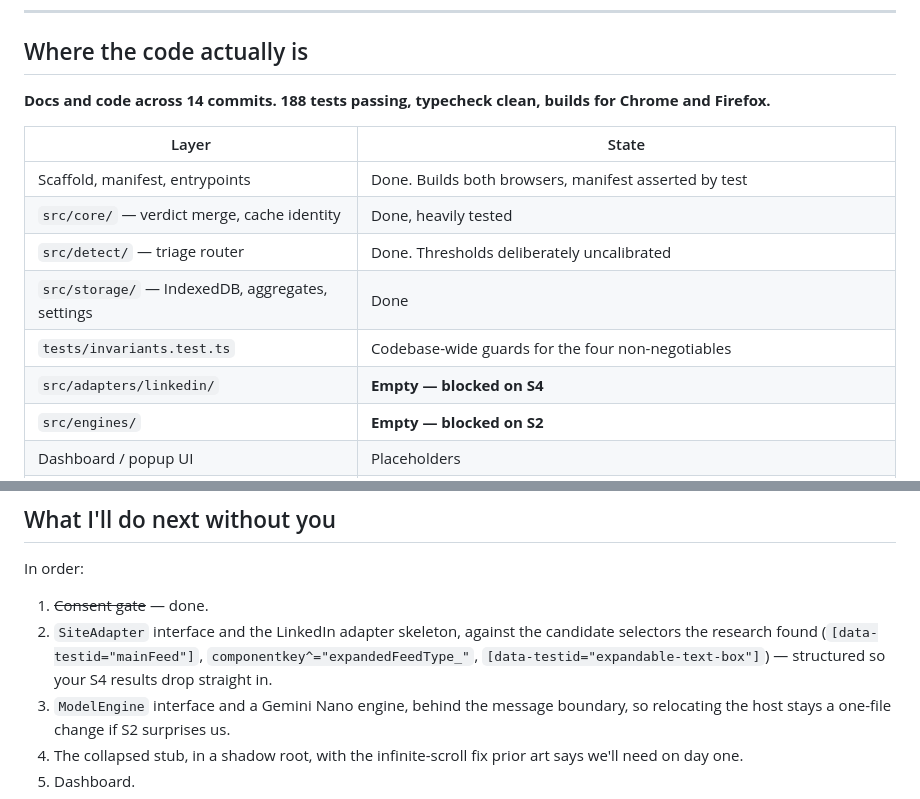
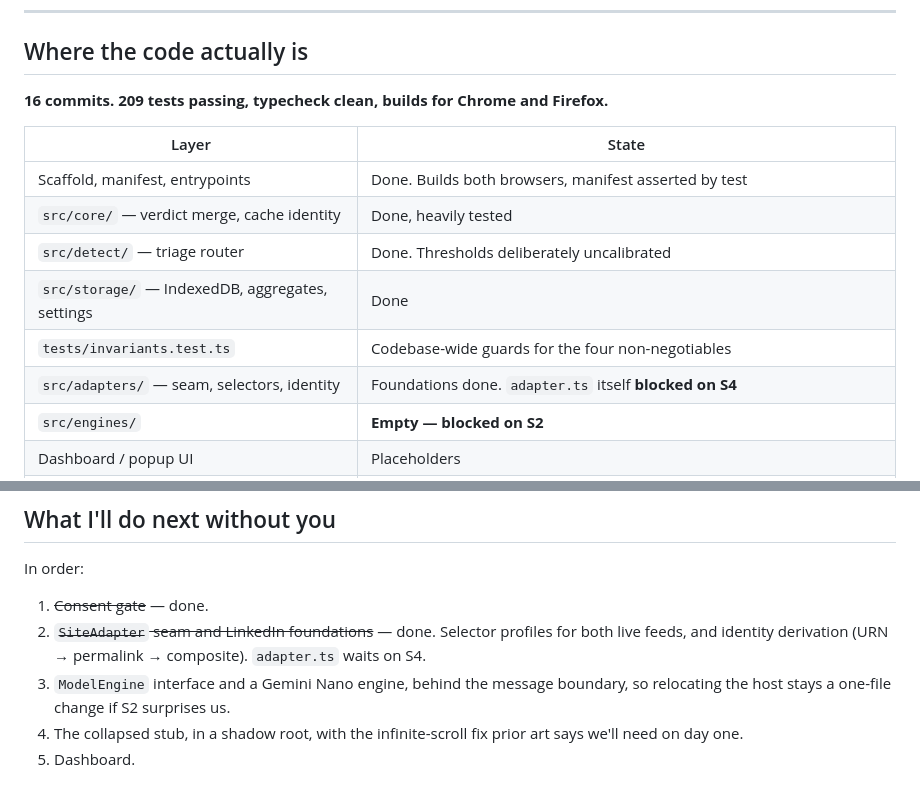
Before and after one commit to LezendarySandwich/reclaim, a Markdown page: docs/NEEDS-YOU.md, 2 parts joined by grey strips. Rendered like a GitHub page.

Commit message:
docs: refresh NEEDS-YOU build state

```diff
--- a/docs/NEEDS-YOU.md
+++ b/docs/NEEDS-YOU.md
@@ -112,7 +112,7 @@ behaviour, not a bug.
 
 ## Where the code actually is
 
-**Docs and code across 14 commits. 188 tests passing, typecheck clean, builds for Chrome and Firefox.**
+**16 commits. 209 tests passing, typecheck clean, builds for Chrome and Firefox.**
 
 | Layer | State |
 |---|---|
@@ -121,7 +121,7 @@ behaviour, not a bug.
 | `src/detect/` — triage router | Done. Thresholds deliberately uncalibrated |
 | `src/storage/` — IndexedDB, aggregates, settings | Done |
 | `tests/invariants.test.ts` | Codebase-wide guards for the four non-negotiables |
-| `src/adapters/linkedin/` | **Empty — blocked on S4** |
+| `src/adapters/` — seam, selectors, identity | Foundations done. `adapter.ts` itself **blocked on S4** |
 | `src/engines/` | **Empty — blocked on S2** |
 | Dashboard / popup UI | Placeholders |
 | Consent gate (ADR-020) | Done — gate, manifest, runtime registration. No onboarding UI yet, so nothing can *grant* consent |
@@ -145,9 +145,8 @@ hand-written samples — it pins behaviour we've committed to, not accuracy. Don
 In order:
 
 1. ~~Consent gate~~ — done.
-2. `SiteAdapter` interface and the LinkedIn adapter skeleton, against the candidate selectors the
-   research found (`[data-testid="mainFeed"]`, `componentkey^="expandedFeedType_"`,
-   `[data-testid="expandable-text-box"]`) — structured so your S4 results drop straight in.
+2. ~~`SiteAdapter` seam and LinkedIn foundations~~ — done. Selector profiles for both live
+   feeds, and identity derivation (URN → permalink → composite). `adapter.ts` waits on S4.
 3. `ModelEngine` interface and a Gemini Nano engine, behind the message boundary, so relocating
    the host stays a one-file change if S2 surprises us.
 4. The collapsed stub, in a shadow root, with the infinite-scroll fix prior art says we'll need on
```
